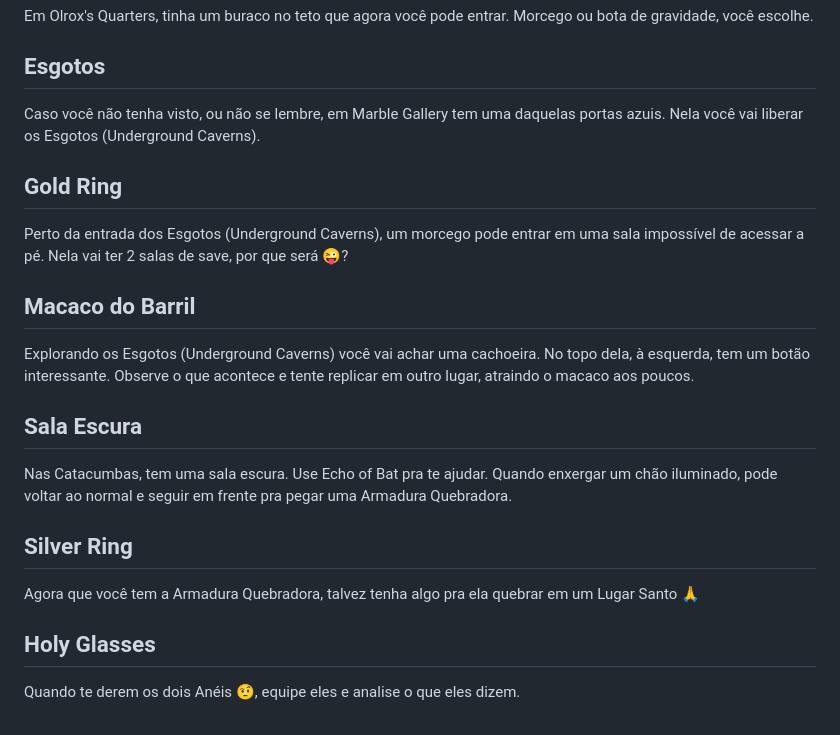
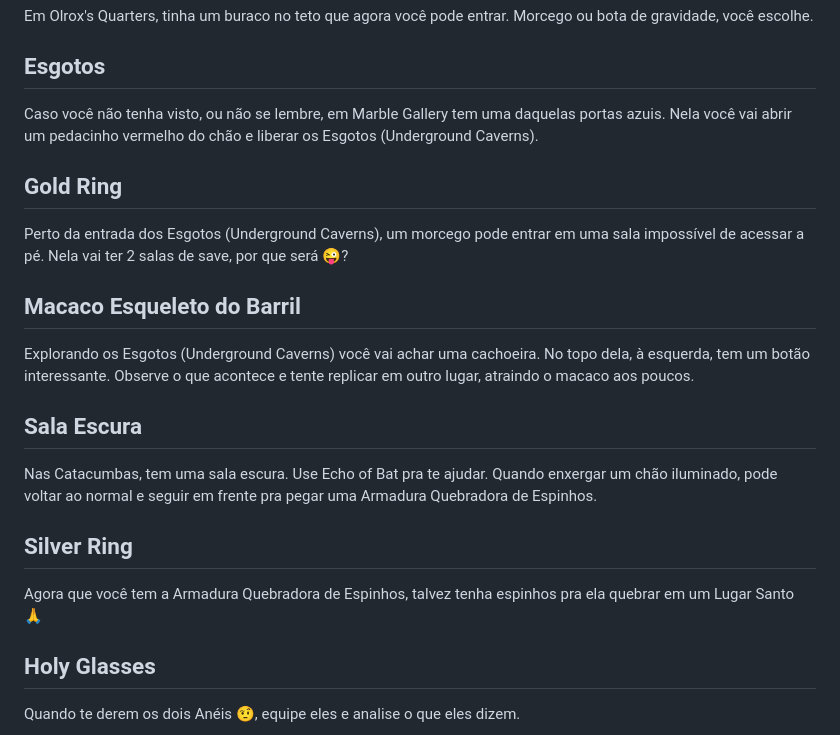
Before and after one commit to TechHero1/TechHero1.github.io, a Markdown page: symphony.md, the part around the change. Drawn GitHub-style.

Commit message:
symphony guia update

```diff
--- a/symphony.md
+++ b/symphony.md
@@ -61,23 +61,23 @@ Em Olrox's Quarters, tinha um buraco no teto que agora você pode entrar. Morceg
 
 ## Esgotos
 
-Caso você não tenha visto, ou não se lembre, em Marble Gallery tem uma daquelas portas azuis. Nela você vai liberar os Esgotos (Underground Caverns).
+Caso você não tenha visto, ou não se lembre, em Marble Gallery tem uma daquelas portas azuis. Nela você vai abrir um pedacinho vermelho do chão e liberar os Esgotos (Underground Caverns).
 
 ## Gold Ring
 
 Perto da entrada dos Esgotos (Underground Caverns), um morcego pode entrar em uma sala impossível de acessar a pé. Nela vai ter 2 salas de save, por que será 😜?
 
-## Macaco do Barril
+## Macaco Esqueleto do Barril
 
 Explorando os Esgotos (Underground Caverns) você vai achar uma cachoeira. No topo dela, à esquerda, tem um botão interessante. Observe o que acontece e tente replicar em outro lugar, atraindo o macaco aos poucos.
 
 ## Sala Escura
 
-Nas Catacumbas, tem uma sala escura. Use Echo of Bat pra te ajudar. Quando enxergar um chão iluminado, pode voltar ao normal e seguir em frente pra pegar uma Armadura Quebradora.
+Nas Catacumbas, tem uma sala escura. Use Echo of Bat pra te ajudar. Quando enxergar um chão iluminado, pode voltar ao normal e seguir em frente pra pegar uma Armadura Quebradora de Espinhos.
 
 ## Silver Ring
 
-Agora que você tem a Armadura Quebradora, talvez tenha algo pra ela quebrar em um Lugar Santo 🙏
+Agora que você tem a Armadura Quebradora de Espinhos, talvez tenha espinhos pra ela quebrar em um Lugar Santo 🙏
 
 ## Holy Glasses
 
```
